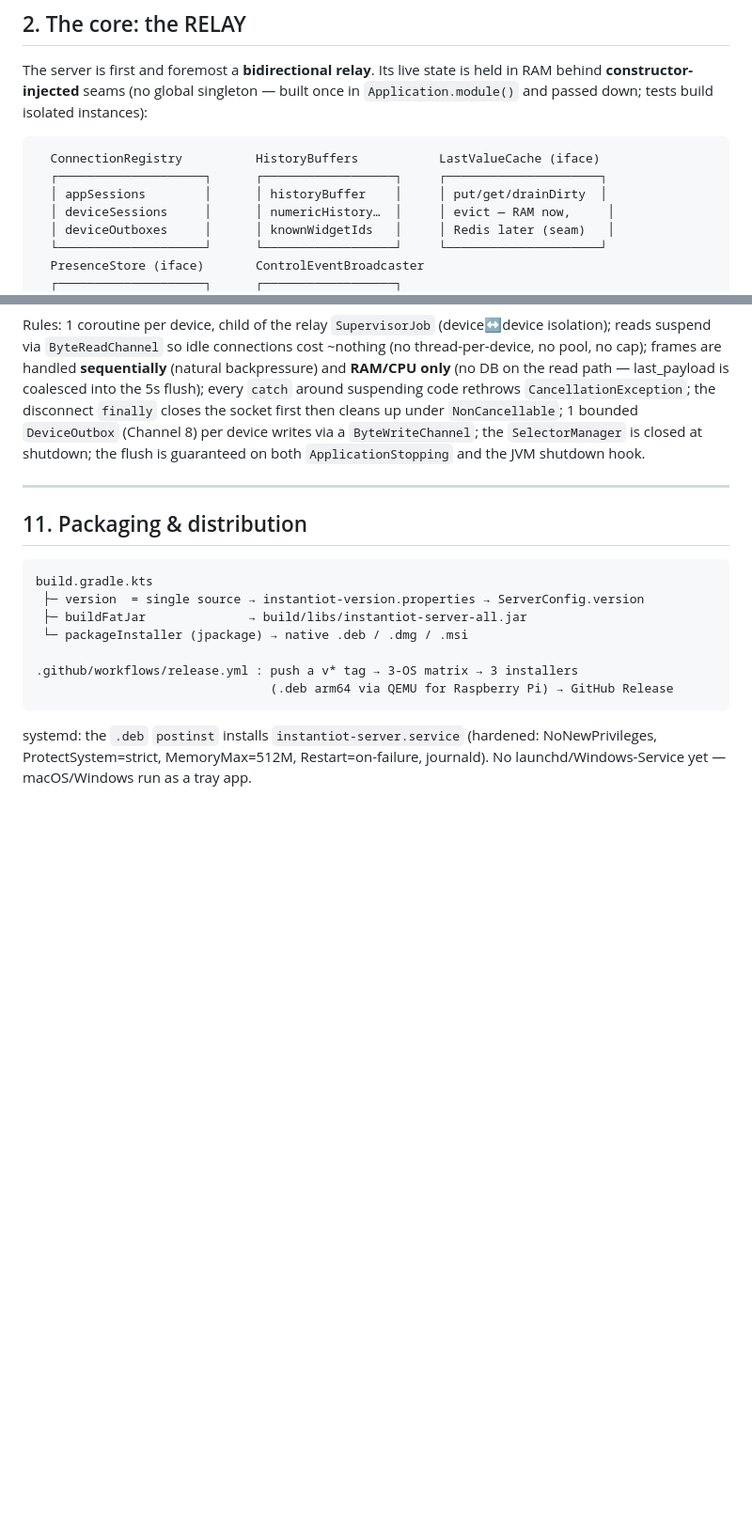
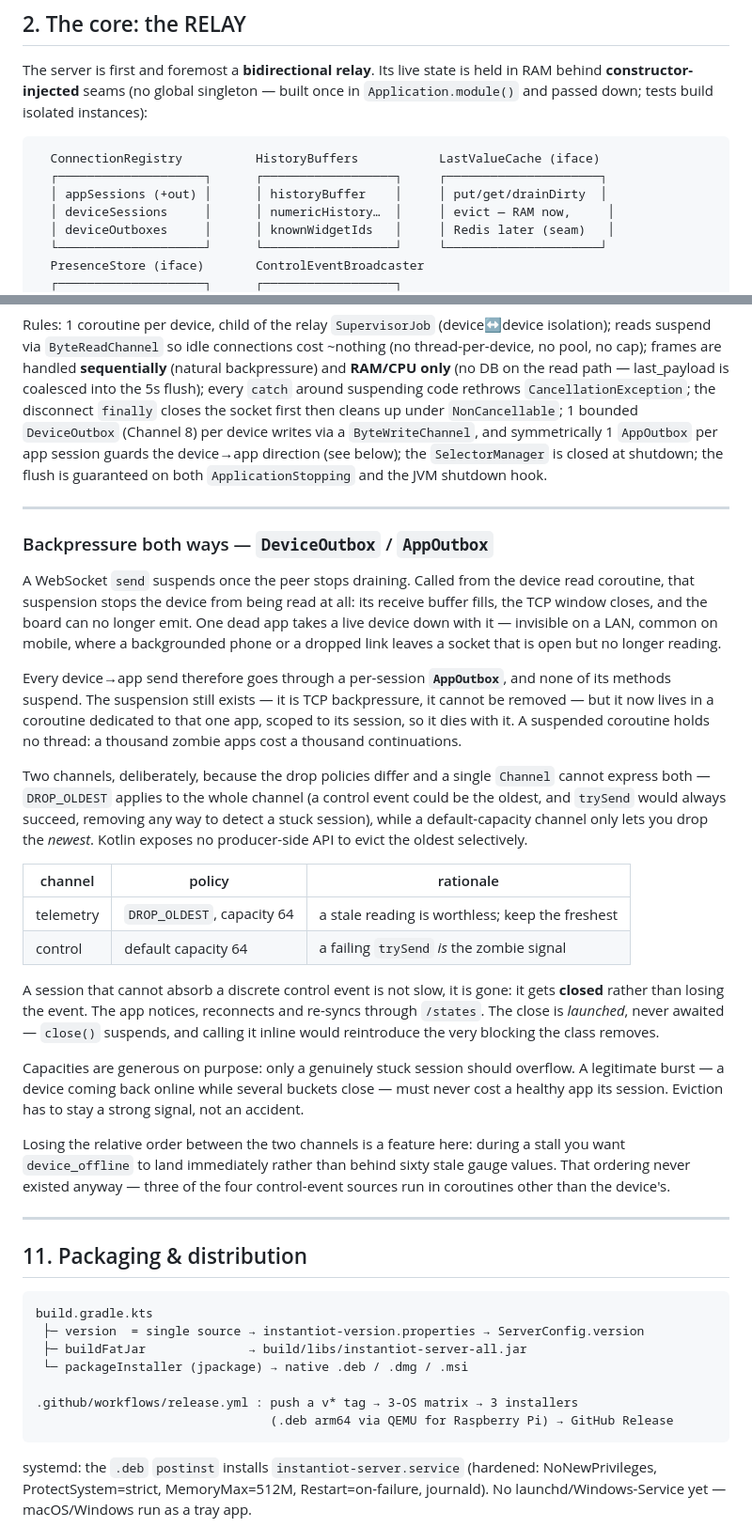
Before and after one commit to jeanloickdt/instantiot-server, a Markdown page: ARCHITECTURE.md, 2 parts joined by grey strips. Shown at 94% size. GitHub-like rendering; blank space fills up the shorter version.

Commit message:
docs: documenter AppOutbox à côté de DeviceOutbox
§ 10 décrivait la contre-pression device→serveur mais restait muet sur le sens
inverse, qui vient de gagner son propre tampon.

La section explique le mécanisme — la suspension n'est pas supprimée, elle
change de propriétaire : elle vit désormais dans une coroutine dédiée à l'app,
et une coroutine suspendue ne retient aucun thread — puis pourquoi deux
channels plutôt qu'un : la politique demandée n'est pas exprimable autrement,
DROP_OLDEST s'appliquant au channel entier et la capacité par défaut ne
permettant de dropper que le plus récent.

Et pourquoi une session saturée est fermée plutôt que de perdre l'événement,
la fermeture étant lancée et jamais attendue.

````diff
--- a/ARCHITECTURE.md
+++ b/ARCHITECTURE.md
@@ -53,7 +53,7 @@ once in `Application.module()` and passed down; tests build isolated instances):
 ```
   ConnectionRegistry          HistoryBuffers           LastValueCache (iface)
   ┌────────────────────┐      ┌──────────────────┐     ┌─────────────────────┐
-  │ appSessions        │      │ historyBuffer    │     │ put/get/drainDirty  │
+  │ appSessions (+out) │      │ historyBuffer    │     │ put/get/drainDirty  │
   │ deviceSessions     │      │ numericHistory…  │     │ evict — RAM now,     │
   │ deviceOutboxes     │      │ knownWidgetIds   │     │ Redis later (seam)   │
   └────────────────────┘      └──────────────────┘     └─────────────────────┘
@@ -409,8 +409,54 @@ isolation); reads suspend via `ByteReadChannel` so idle connections cost ~nothin
 is coalesced into the 5s flush); every `catch` around suspending code rethrows
 `CancellationException`; the disconnect `finally` closes the socket first then
 cleans up under `NonCancellable`; 1 bounded `DeviceOutbox` (Channel 8) per device
-writes via a `ByteWriteChannel`; the `SelectorManager` is closed at shutdown;
+writes via a `ByteWriteChannel`, and symmetrically 1 `AppOutbox` per app session
+guards the device→app direction (see below); the `SelectorManager` is closed at shutdown;
 the flush is guaranteed on both `ApplicationStopping` and the JVM shutdown hook.
+
+---
+
+### Backpressure both ways — `DeviceOutbox` / `AppOutbox`
+
+A WebSocket `send` suspends once the peer stops draining. Called from the device
+read coroutine, that suspension stops the device from being read at all: its
+receive buffer fills, the TCP window closes, and the board can no longer emit.
+One dead app takes a live device down with it — invisible on a LAN, common on
+mobile, where a backgrounded phone or a dropped link leaves a socket that is
+open but no longer reading.
+
+Every device→app send therefore goes through a per-session **`AppOutbox`**, and
+none of its methods suspend. The suspension still exists — it is TCP
+backpressure, it cannot be removed — but it now lives in a coroutine dedicated
+to that one app, scoped to its session, so it dies with it. A suspended
+coroutine holds no thread: a thousand zombie apps cost a thousand continuations.
+
+Two channels, deliberately, because the drop policies differ and a single
+`Channel` cannot express both — `DROP_OLDEST` applies to the whole channel (a
+control event could be the oldest, and `trySend` would always succeed, removing
+any way to detect a stuck session), while a default-capacity channel only lets
+you drop the *newest*. Kotlin exposes no producer-side API to evict the oldest
+selectively.
+
+| channel | policy | rationale |
+|---|---|---|
+| telemetry | `DROP_OLDEST`, capacity 64 | a stale reading is worthless; keep the freshest |
+| control | default capacity 64 | a failing `trySend` *is* the zombie signal |
+
+A session that cannot absorb a discrete control event is not slow, it is gone:
+it gets **closed** rather than losing the event. The app notices, reconnects and
+re-syncs through `/states`. The close is *launched*, never awaited — `close()`
+suspends, and calling it inline would reintroduce the very blocking the class
+removes.
+
+Capacities are generous on purpose: only a genuinely stuck session should
+overflow. A legitimate burst — a device coming back online while several buckets
+close — must never cost a healthy app its session. Eviction has to stay a strong
+signal, not an accident.
+
+Losing the relative order between the two channels is a feature here: during a
+stall you want `device_offline` to land immediately rather than behind sixty
+stale gauge values. That ordering never existed anyway — three of the four
+control-event sources run in coroutines other than the device's.
 
 ---
 
````
